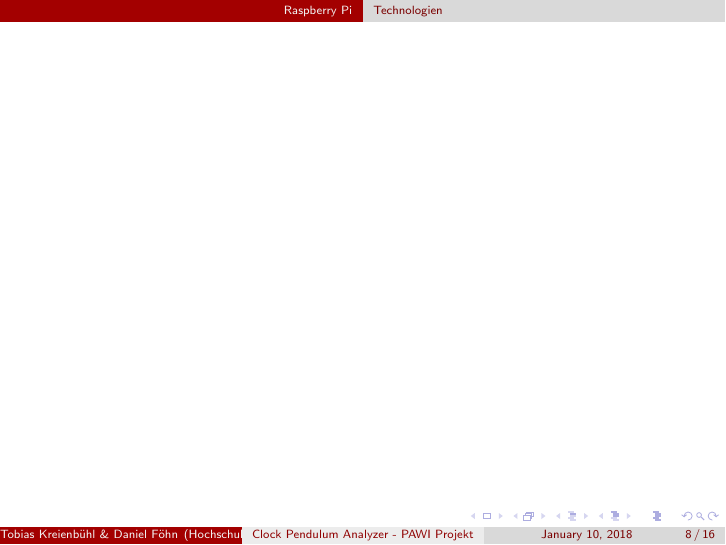
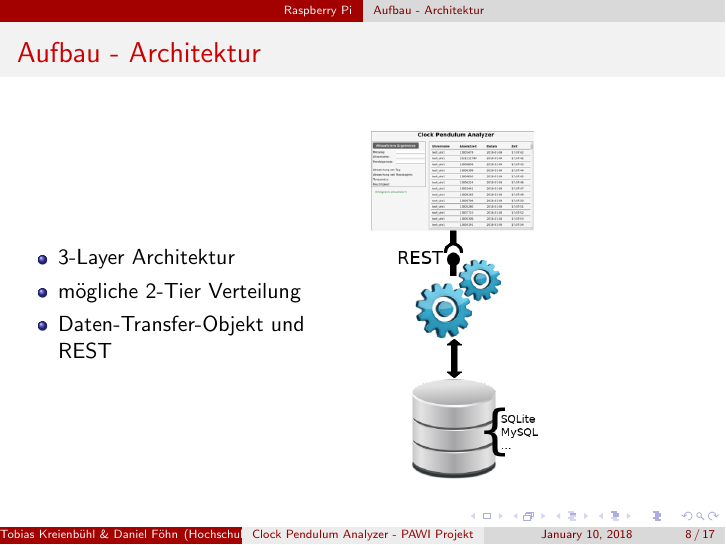
Before and after one commit to gnomengineer/ClockPendelumAnalyzer, LaTeX slides (presentation/ClockPendulumAnalyzer.tex, which reads presentation/raspberry_presentation.tex): page 8 of 16 before the commit and page 9 of 18 after it. Compiled offline with pdfLaTeX.

Commit message:
add frame for architecture of raspberry c++ code

```diff
--- a/presentation/raspberry_presentation.tex
+++ b/presentation/raspberry_presentation.tex
@@ -1,6 +1,28 @@
+%!TEX root=ClockPendulumAnalyzer.tex
 \section{Raspberry Pi}
 \begin{frame}
+%image with all the technologies
+\end{frame}
 
+\subsection{Aufbau - Architektur}
+\begin{frame}
+    \frametitle{Aufbau - Architektur}
+    \begin{columns}[c] % the "c" option specifies center vertical alignment
+        \column{.5\textwidth}
+        \begin{itemize}
+            \item<1->3-Layer Architektur
+            \item<1->mögliche 2-Tier Verteilung
+            \item<1->Daten-Transfer-Objekt und REST
+        \end{itemize}
+        \column{.5\textwidth} % column designated by a command
+        \begin{figure}
+            \centering
+            \begin{overprint}
+                \onslide<1>\includegraphics[width=.5\textwidth]{3layer.png}
+                \onslide<2->\includegraphics[width=.5\textwidth]{3layer_rest.png}
+            \end{overprint}
+        \end{figure}
+    \end{columns}
 \end{frame}
 
 \subsection{Technologien}
```
Also changed, not shown: presentation/3layer.png (added), presentation/3layer_rest.png (added).
